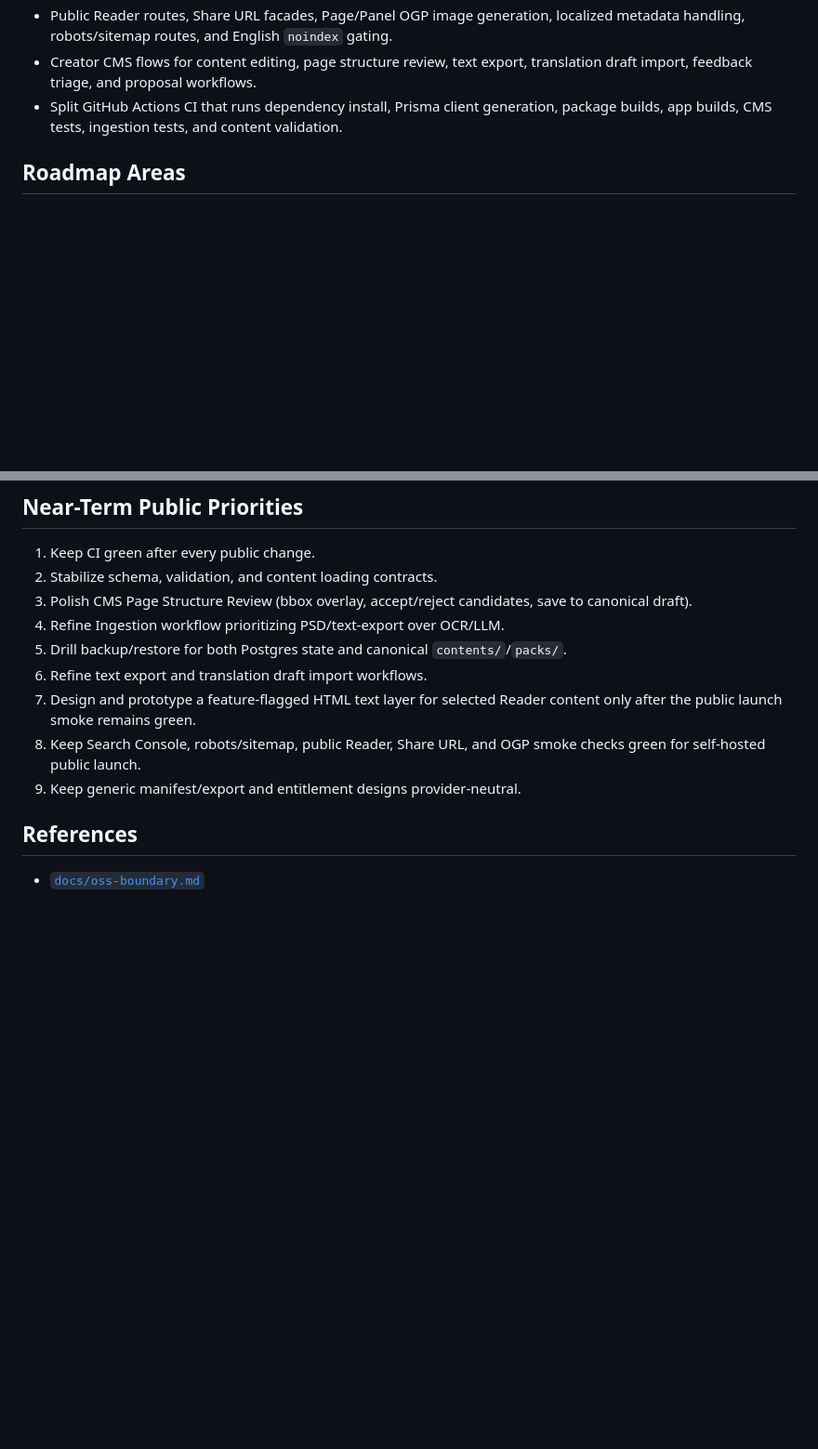
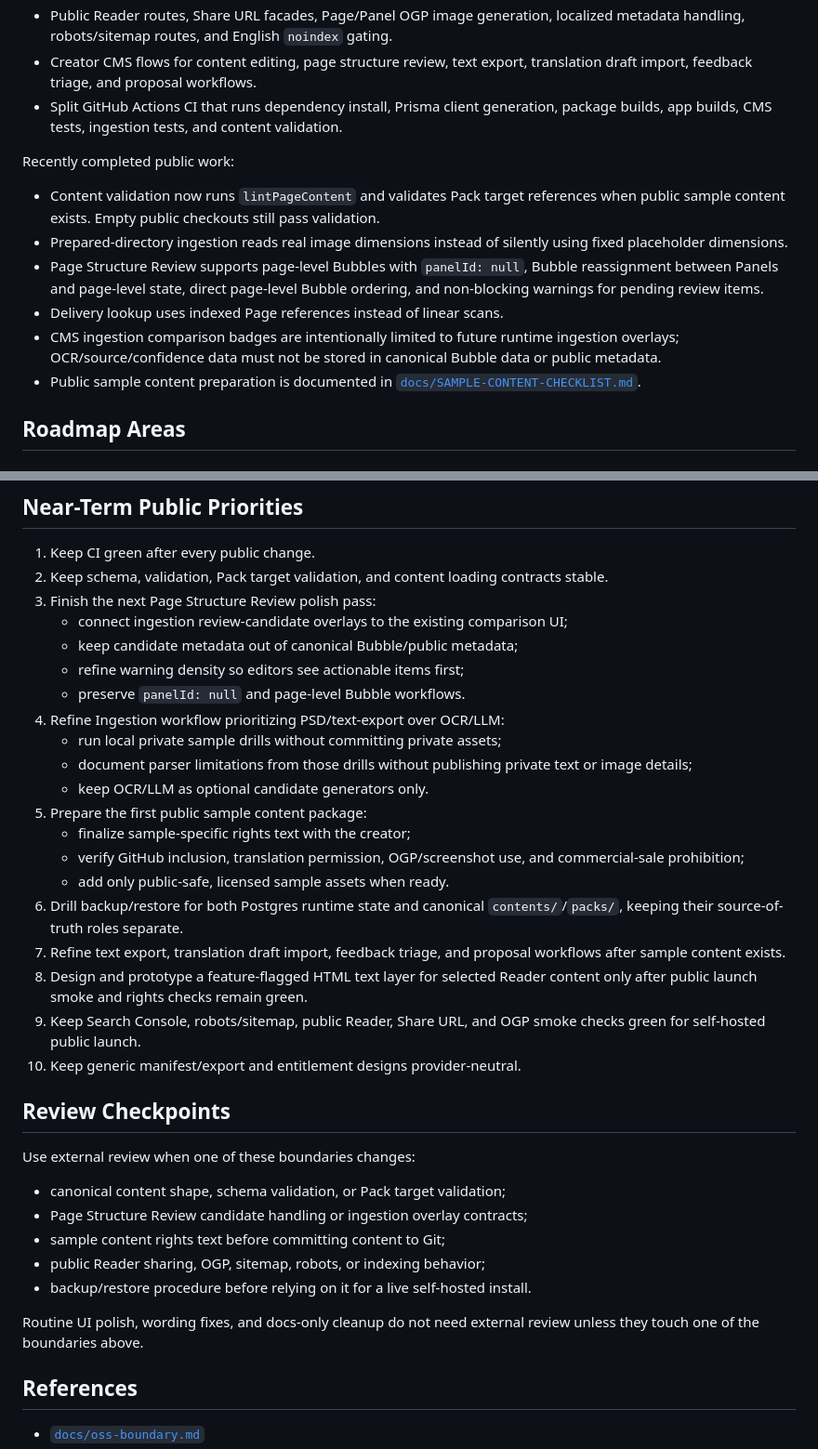
Before and after one commit to manga-cms/manga-cms, a Markdown page: ROADMAP.md, 2 parts joined by grey strips. Shown at 93% size. Rendered like a GitHub page; blank space fills up the shorter version.

Commit message:
docs: update roadmap after cms ingestion polish

```diff
--- a/ROADMAP.md
+++ b/ROADMAP.md
@@ -30,6 +30,23 @@ The public repository currently includes:
   generation, package builds, app builds, CMS tests, ingestion tests, and
   content validation.
 
+Recently completed public work:
+
+- Content validation now runs `lintPageContent` and validates Pack target
+  references when public sample content exists. Empty public checkouts still
+  pass validation.
+- Prepared-directory ingestion reads real image dimensions instead of silently
+  using fixed placeholder dimensions.
+- Page Structure Review supports page-level Bubbles with `panelId: null`,
+  Bubble reassignment between Panels and page-level state, direct page-level
+  Bubble ordering, and non-blocking warnings for pending review items.
+- Delivery lookup uses indexed Page references instead of linear scans.
+- CMS ingestion comparison badges are intentionally limited to future runtime
+  ingestion overlays; OCR/source/confidence data must not be stored in
+  canonical Bubble data or public metadata.
+- Public sample content preparation is documented in
+  [`docs/SAMPLE-CONTENT-CHECKLIST.md`](docs/SAMPLE-CONTENT-CHECKLIST.md).
+
 ## Roadmap Areas
 
 ### 1. Public OSS / Self-Hosted Foundation
@@ -116,16 +139,45 @@ These details will remain outside the public repository. The public repo may con
 ## Near-Term Public Priorities
 
 1. Keep CI green after every public change.
-2. Stabilize schema, validation, and content loading contracts.
-3. Polish CMS Page Structure Review (bbox overlay, accept/reject candidates, save to canonical draft).
-4. Refine Ingestion workflow prioritizing PSD/text-export over OCR/LLM.
-5. Drill backup/restore for both Postgres state and canonical `contents/`/`packs/`.
-6. Refine text export and translation draft import workflows.
-7. Design and prototype a feature-flagged HTML text layer for selected Reader
-   content only after the public launch smoke remains green.
-8. Keep Search Console, robots/sitemap, public Reader, Share URL, and OGP smoke
+2. Keep schema, validation, Pack target validation, and content loading
+   contracts stable.
+3. Finish the next Page Structure Review polish pass:
+   - connect ingestion review-candidate overlays to the existing comparison UI;
+   - keep candidate metadata out of canonical Bubble/public metadata;
+   - refine warning density so editors see actionable items first;
+   - preserve `panelId: null` and page-level Bubble workflows.
+4. Refine Ingestion workflow prioritizing PSD/text-export over OCR/LLM:
+   - run local private sample drills without committing private assets;
+   - document parser limitations from those drills without publishing private
+     text or image details;
+   - keep OCR/LLM as optional candidate generators only.
+5. Prepare the first public sample content package:
+   - finalize sample-specific rights text with the creator;
+   - verify GitHub inclusion, translation permission, OGP/screenshot use, and
+     commercial-sale prohibition;
+   - add only public-safe, licensed sample assets when ready.
+6. Drill backup/restore for both Postgres runtime state and canonical
+   `contents/`/`packs/`, keeping their source-of-truth roles separate.
+7. Refine text export, translation draft import, feedback triage, and proposal
+   workflows after sample content exists.
+8. Design and prototype a feature-flagged HTML text layer for selected Reader
+   content only after public launch smoke and rights checks remain green.
+9. Keep Search Console, robots/sitemap, public Reader, Share URL, and OGP smoke
    checks green for self-hosted public launch.
-9. Keep generic manifest/export and entitlement designs provider-neutral.
+10. Keep generic manifest/export and entitlement designs provider-neutral.
+
+## Review Checkpoints
+
+Use external review when one of these boundaries changes:
+
+- canonical content shape, schema validation, or Pack target validation;
+- Page Structure Review candidate handling or ingestion overlay contracts;
+- sample content rights text before committing content to Git;
+- public Reader sharing, OGP, sitemap, robots, or indexing behavior;
+- backup/restore procedure before relying on it for a live self-hosted install.
+
+Routine UI polish, wording fixes, and docs-only cleanup do not need external
+review unless they touch one of the boundaries above.
 
 ## References
 
```
Also changed, not shown: other parts of ROADMAP.md (+7 -1 lines).
